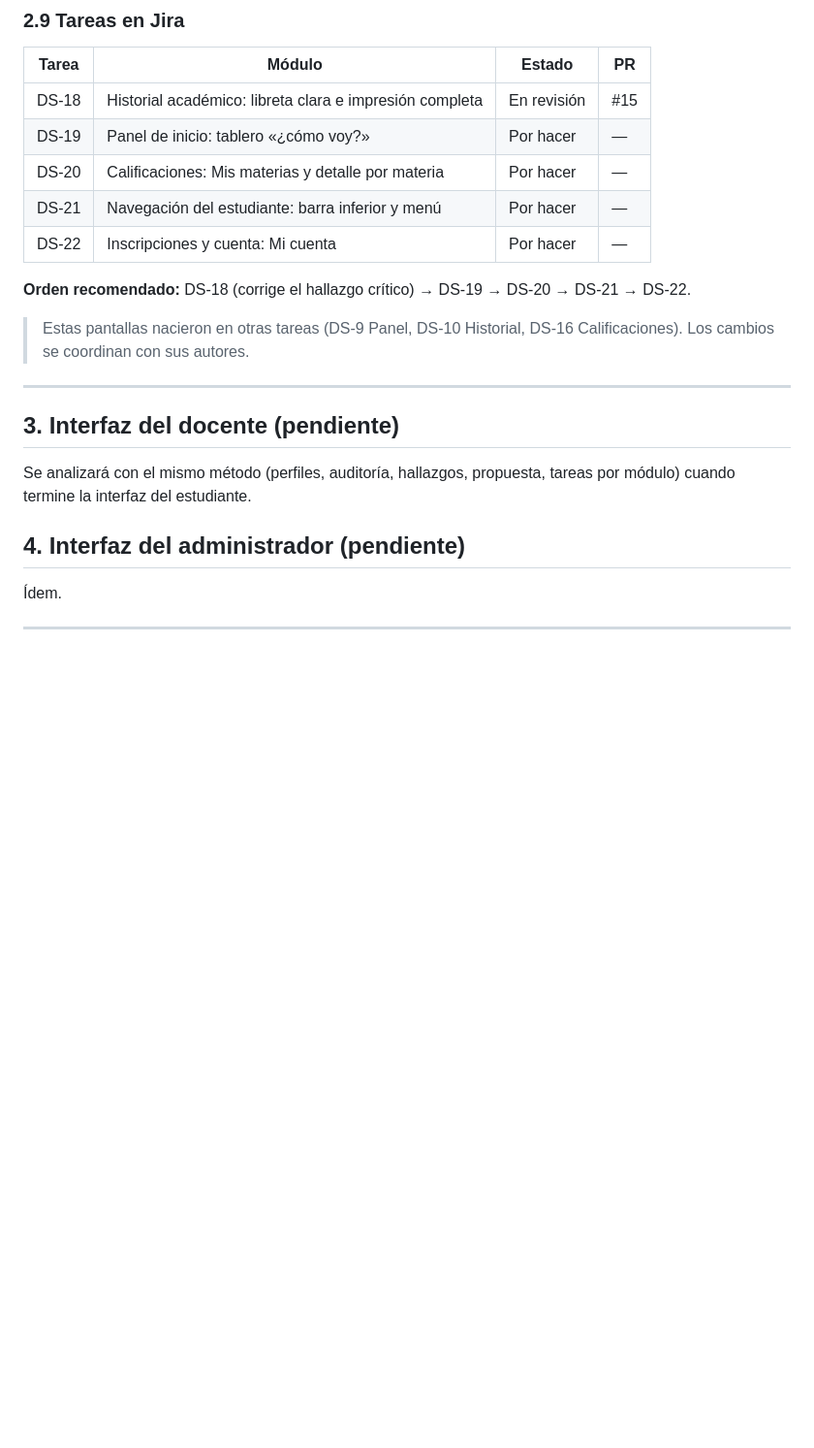
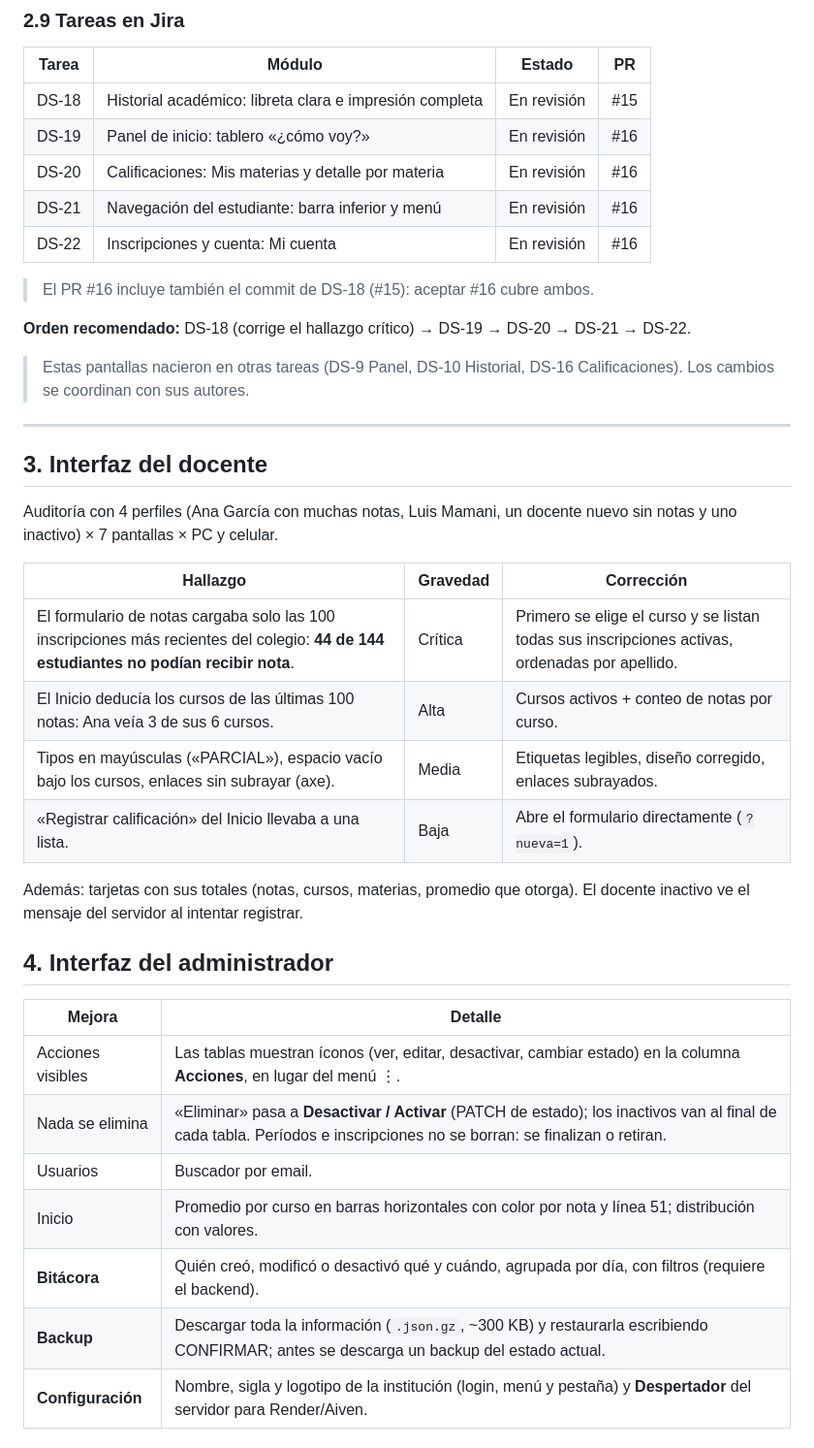
Before and after one commit to Jesus-Reynaldo/academia-frontend, a Markdown page: docs/PLAN-FASE-2.md, the part around one of its changes. Shown at 97% size. GitHub-like rendering; blank space fills up the shorter version.

Commit message:
Plan fase 2: docente, administrador, sistema y registro de cambios (PR #16 y back #3)

```diff
--- a/docs/PLAN-FASE-2.md
+++ b/docs/PLAN-FASE-2.md
@@ -194,10 +195,12 @@ Datos personales, curso actual, inscripciones como línea de tiempo y cambio de
 | Tarea | Módulo | Estado | PR |
 |---|---|---|---|
 | DS-18 | Historial académico: libreta clara e impresión completa | En revisión | #15 |
-| DS-19 | Panel de inicio: tablero «¿cómo voy?» | Por hacer | — |
-| DS-20 | Calificaciones: Mis materias y detalle por materia | Por hacer | — |
-| DS-21 | Navegación del estudiante: barra inferior y menú | Por hacer | — |
-| DS-22 | Inscripciones y cuenta: Mi cuenta | Por hacer | — |
+| DS-19 | Panel de inicio: tablero «¿cómo voy?» | En revisión | #16 |
+| DS-20 | Calificaciones: Mis materias y detalle por materia | En revisión | #16 |
+| DS-21 | Navegación del estudiante: barra inferior y menú | En revisión | #16 |
+| DS-22 | Inscripciones y cuenta: Mi cuenta | En revisión | #16 |
+
+> El PR #16 incluye también el commit de DS-18 (#15): aceptar #16 cubre ambos.
 
 **Orden recomendado:** DS-18 (corrige el hallazgo crítico) → DS-19 → DS-20 → DS-21 → DS-22.
 
@@ -205,10 +208,28 @@ Datos personales, curso actual, inscripciones como línea de tiempo y cambio de
 
 ---
 
-## 3. Interfaz del docente (pendiente)
+## 3. Interfaz del docente
 
-Se analizará con el mismo método (perfiles, auditoría, hallazgos, propuesta, tareas por módulo) cuando termine la interfaz del estudiante.
+Auditoría con 4 perfiles (Ana García con muchas notas, Luis Mamani, un docente nuevo sin notas y uno inactivo) × 7 pantallas × PC y celular.
 
-## 4. Interfaz del administrador (pendiente)
+| Hallazgo | Gravedad | Corrección |
+|---|---|---|
+| El formulario de notas cargaba solo las 100 inscripciones más recientes del colegio: **44 de 144 estudiantes no podían recibir nota**. | Crítica | Primero se elige el curso y se listan todas sus inscripciones activas, ordenadas por apellido. |
+| El Inicio deducía los cursos de las últimas 100 notas: Ana veía 3 de sus 6 cursos. | Alta | Cursos activos + conteo de notas por curso. |
+| Tipos en mayúsculas («PARCIAL»), espacio vacío bajo los cursos, enlaces sin subrayar (axe). | Media | Etiquetas legibles, diseño corregido, enlaces subrayados. |
+| «Registrar calificación» del Inicio llevaba a una lista. | Baja | Abre el formulario directamente (`?nueva=1`). |
 
-Ídem.
+Además: tarjetas con sus totales (notas, cursos, materias, promedio que otorga). El docente inactivo ve el mensaje del servidor al intentar registrar.
+
+## 4. Interfaz del administrador
+
+| Mejora | Detalle |
+|---|---|
+| Acciones visibles | Las tablas muestran íconos (ver, editar, desactivar, cambiar estado) en la columna **Acciones**, en lugar del menú ⋮. |
+| Nada se elimina | «Eliminar» pasa a **Desactivar / Activar** (PATCH de estado); los inactivos van al final de cada tabla. Períodos e inscripciones no se borran: se finalizan o retiran. |
+| Usuarios | Buscador por email. |
+| Inicio | Promedio por curso en barras horizontales con color por nota y línea 51; distribución con valores. |
+| **Bitácora** | Quién creó, modificó o desactivó qué y cuándo, agrupada por día, con filtros (requiere el backend). |
+| **Backup** | Descargar toda la información (`.json.gz`, ~300 KB) y restaurarla escribiendo CONFIRMAR; antes se descarga un backup del estado actual. |
+| **Configuración** | Nombre, sigla y logotipo de la institución (login, menú y pestaña) y **Despertador** del servidor para Render/Aiven. |
+
```
Also changed, not shown: other parts of docs/PLAN-FASE-2.md (+32 -3 lines).
